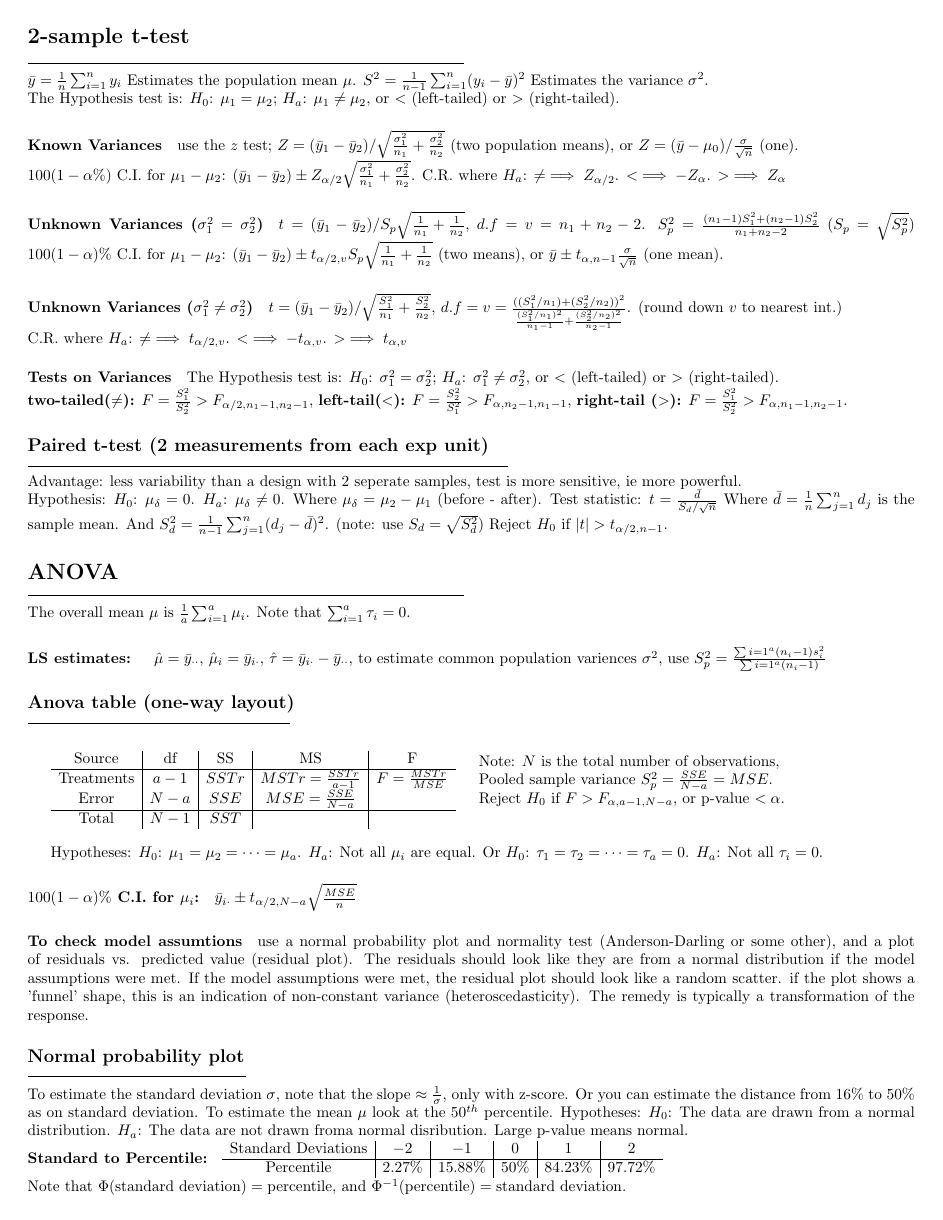
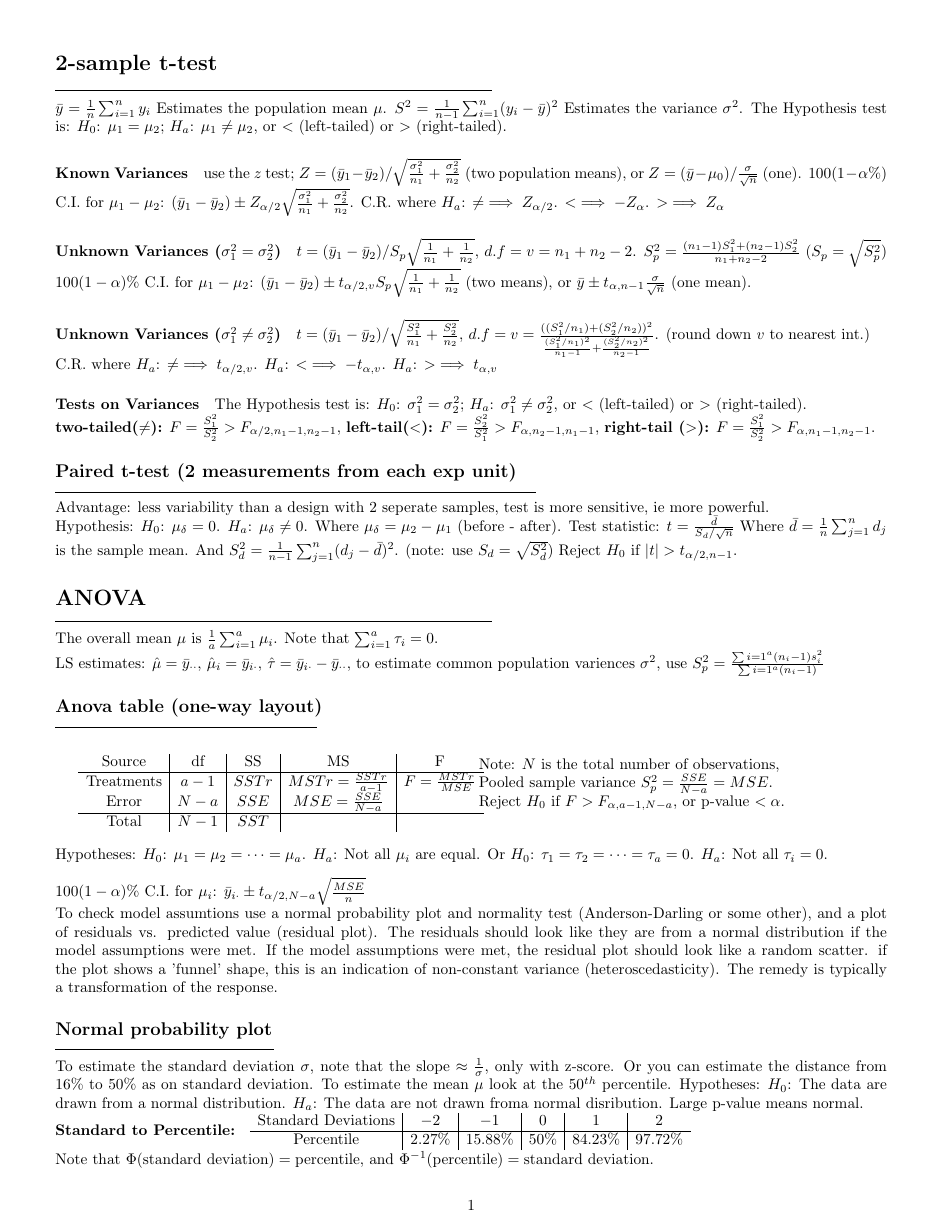
Before and after one commit to Preston-D/math_343_wwu, a LaTeX problem sheet (exam_1/exam_1.tex): page 1 of 2. The pictures show the PDF file exam_1/exam_1.pdf that the author committed with the source.

Commit message:
increase margin

```diff
--- a/exam_1/exam_1.tex
+++ b/exam_1/exam_1.tex
@@ -7,7 +7,7 @@
 \usepackage{subcaption}
 \usepackage{multicol}
 \usepackage{pgfplots}
-\usepackage[margin=0.25in]{geometry}
+\usepackage[margin=0.5in]{geometry}
 
 
 
@@ -15,15 +15,15 @@
 \section*{2-sample t-test}
 \hrule width 10cm
 \vspace{6pt}
-$\bar{y} = \frac{1}{n} \sum_{i=1}^{n} y_i$ Estimates the population mean $\mu$. $S^2 = \frac{1}{n-1}\sum_{i=1}^{n} (y_i - \bar{y})^2$ Estimates the variance $\sigma^2$. \\
+$\bar{y} = \frac{1}{n} \sum_{i=1}^{n} y_i$ Estimates the population mean $\mu$. $S^2 = \frac{1}{n-1}\sum_{i=1}^{n} (y_i - \bar{y})^2$ Estimates the variance $\sigma^2$.
 The Hypothesis test is:     $H_0$: $\mu_1 = \mu_2$; $H_a$: $\mu_1 \neq \mu_2$, or $<$ (left-tailed) or $>$ (right-tailed).
-\paragraph{Known Variances} use the $z$ test; $Z = (\bar{y}_1 - \bar{y}_2) / \sqrt{\frac{\sigma_1^2}{n_1} + \frac{\sigma_2^2}{n_2}}$ (two population means), or $Z = (\bar{y} - \mu_0) / \frac{\sigma}{\sqrt{n}}$ (one). \\
+\paragraph{Known Variances} use the $z$ test; $Z = (\bar{y}_1 - \bar{y}_2) / \sqrt{\frac{\sigma_1^2}{n_1} + \frac{\sigma_2^2}{n_2}}$ (two population means), or $Z = (\bar{y} - \mu_0) / \frac{\sigma}{\sqrt{n}}$ (one).
 $100(1-\alpha\%)$ C.I. for $\mu_1 - \mu_2$: $(\bar{y}_1 - \bar{y}_2) \pm Z_{\alpha/2}\sqrt{\frac{\sigma_1^2}{n_1} + \frac{\sigma_2^2}{n_2}}$.
 C.R. where $H_a$: $\neq \implies Z_{\alpha / 2}$. $< \implies -Z_{\alpha}$. $> \implies Z_{\alpha}$
 \paragraph{Unknown Variances ($\sigma_1^2 = \sigma_2^2$)} $t = (\bar{y}_1 - \bar{y}_2) / S_p \sqrt{\frac{1}{n_1} + \frac{1}{n_2}}$, $d.f = v = n_1 + n_2 - 2$. $S_p^2 = \frac{(n_1 - 1)S_1^2 + (n_2 - 1)S_2^2}{n_1 + n_2 - 2}$ ($S_p = \sqrt{S_p^2}$)
 $100(1-\alpha)\%$ C.I. for $\mu_1 - \mu_2$: $(\bar{y}_1 - \bar{y}_2) \pm t_{\alpha/2, v}S_p \sqrt{\frac{1}{n_1} + \frac{1}{n_2}}$ (two means), or $\bar{y} \pm t_{\alpha,n-1}\frac{\sigma}{\sqrt{n}}$ (one mean).
 \paragraph{Unknown Variances ($\sigma_1^2 \neq \sigma_2^2$)} $t = (\bar{y}_1 - \bar{y}_2) / \sqrt{\frac{S_1^2}{n_1} + \frac{S_2^2}{n_2}}$, $d.f = v = \frac{((S_1^2/n_1) + (S_2^2/n_2))^2}{\frac{(S_1^2/n_1)^2}{n_1 - 1} + \frac{(S_2^2/n_2)^2}{n_2 - 1}}$. (round down $v$ to nearest int.) \\
-C.R. where $H_a$: $\neq \implies t_{\alpha / 2, v}$. $< \implies -t_{\alpha, v}$. $> \implies t_{\alpha, v}$
+C.R. where $H_a$: $\neq \implies t_{\alpha / 2, v}$. $H_a$: $< \implies -t_{\alpha, v}$. $H_a$: $> \implies t_{\alpha, v}$
 \paragraph{Tests on Variances}
 The Hypothesis test is:     $H_0$: $\sigma_1^2 = \sigma_2^2$; $H_a$: $\sigma_1^2 \neq \sigma_2^2$, or $<$ (left-tailed) or $>$ (right-tailed).\\
 \textbf{two-tailed($\neq$):} $F = \frac{S_1^2}{S_2^2} > F_{\alpha/2, n_1 - 1, n_2 - 1}$,
@@ -41,8 +41,8 @@ And $S_d^2 = \frac{1}{n-1} \sum_{j=1}^{n}(d_j - \bar{d})^2$. (note: use $S_d = \
 \section*{ANOVA}
 \hrule width 10cm
 \vspace{6pt}
-The overall mean $\mu$ is $\frac{1}{a} \sum_{i=1}^{a} \mu_i$. Note that $\sum_{i=1}^{a}\tau_i = 0$.
-\paragraph{LS estimates: } $\hat{\mu} = \bar{y}_{\cdot \cdot}$, $\hat{\mu}_i = \bar{y}_{i \cdot}$, $\hat{\tau} = \bar{y}_{i \cdot} - \bar{y}_{\cdot \cdot}$, to estimate common population variences $\sigma^2$, use $S_p^2 = \frac{\sum{i=1}^{a}(n_i - 1)s_i^2}{\sum{i=1}^{a}(n_i -1)}$
+The overall mean $\mu$ is $\frac{1}{a} \sum_{i=1}^{a} \mu_i$. Note that $\sum_{i=1}^{a}\tau_i = 0$. \\
+LS estimates: $\hat{\mu} = \bar{y}_{\cdot \cdot}$, $\hat{\mu}_i = \bar{y}_{i \cdot}$, $\hat{\tau} = \bar{y}_{i \cdot} - \bar{y}_{\cdot \cdot}$, to estimate common population variences $\sigma^2$, use $S_p^2 = \frac{\sum{i=1}^{a}(n_i - 1)s_i^2}{\sum{i=1}^{a}(n_i -1)}$
 \subsection*{Anova table (one-way layout)}
 \hrule width 6cm
 \vspace{6pt}
@@ -62,9 +62,11 @@ The overall mean $\mu$ is $\frac{1}{a} \sum_{i=1}^{a} \mu_i$. Note that $\sum_{i
   Pooled sample variance $S_p^2 = \frac{SSE}{N-a} = MSE$. \\
   Reject $H_0$ if $F > F_{\alpha, a-1, N-a}$, or p-value $< \alpha$.
 \end{multicols}
-Hypotheses: $H_0$: $\mu_1 = \mu_2 = \cdots = \mu_a$. $H_a$: Not all $\mu_i$ are equal. Or $H_0$: $\tau_1 = \tau_2 = \cdots = \tau_a = 0$. $H_a$: Not all $\tau_i = 0$.
-\paragraph{$100(1-\alpha)\%$ C.I. for $\mu_i$:} $\bar{y}_{i \cdot} \pm t_{\alpha/2, N-a}\sqrt{\frac{MSE}{n}}$
-\paragraph{To check model assumtions} use a normal probability plot and normality test (Anderson-Darling or some other), and a plot of residuals vs. predicted value (residual plot).
+\begin{flushleft}
+Hypotheses: $H_0$: $\mu_1 = \mu_2 = \cdots = \mu_a$. $H_a$: Not all $\mu_i$ are equal. Or $H_0$: $\tau_1 = \tau_2 = \cdots = \tau_a = 0$. $H_a$: Not all $\tau_i = 0$.\\
+\end{flushleft}
+$100(1-\alpha)\%$ C.I. for $\mu_i$: $\bar{y}_{i \cdot} \pm t_{\alpha/2, N-a}\sqrt{\frac{MSE}{n}}$\\
+To check model assumtions use a normal probability plot and normality test (Anderson-Darling or some other), and a plot of residuals vs. predicted value (residual plot).
 The residuals should look like they are from a normal distribution if the model assumptions were met.
 If the model assumptions were met, the residual plot should look like a random scatter.
 if the plot shows a 'funnel' shape, this is an indication of non-constant variance (heteroscedasticity).
```
Also changed, not shown: exam_1/exam_1.pdf.
